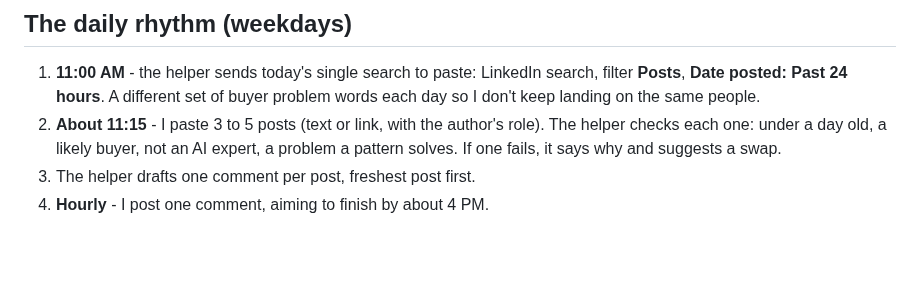
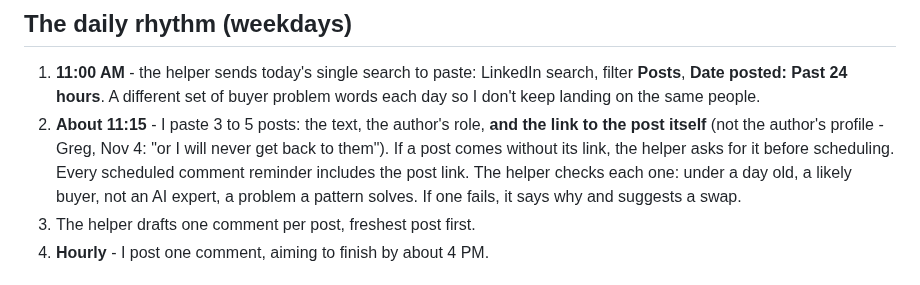
Before and after one commit to level5consulting/ai-success-patterns, a Markdown page: records/linkedin-comment-helper.md, the part around the change. Rendered like a GitHub page; blank space fills up the shorter version.

Commit message:
Comment helper: always get the post link
Co-Authored-By: Claude Opus 5.5 <noreply@anthropic.com>
Claude-Session: https://claude.ai/code/session_016XtPAopoX6TFqmUaCGPrXf

```diff
--- a/records/linkedin-comment-helper.md
+++ b/records/linkedin-comment-helper.md
@@ -29,7 +29,7 @@ Comments on other people's LinkedIn posts that point them to the AI Success Patt
 
 ## The daily rhythm (weekdays)
 1. **11:00 AM** - the helper sends today's single search to paste: LinkedIn search, filter **Posts**, **Date posted: Past 24 hours**. A different set of buyer problem words each day so I don't keep landing on the same people.
-2. **About 11:15** - I paste 3 to 5 posts (text or link, with the author's role). The helper checks each one: under a day old, a likely buyer, not an AI expert, a problem a pattern solves. If one fails, it says why and suggests a swap.
+2. **About 11:15** - I paste 3 to 5 posts: the text, the author's role, **and the link to the post itself** (not the author's profile - Greg, Nov 4: "or I will never get back to them"). If a post comes without its link, the helper asks for it before scheduling. Every scheduled comment reminder includes the post link. The helper checks each one: under a day old, a likely buyer, not an AI expert, a problem a pattern solves. If one fails, it says why and suggests a swap.
 3. The helper drafts one comment per post, freshest post first.
 4. **Hourly** - I post one comment, aiming to finish by about 4 PM.
 
```
